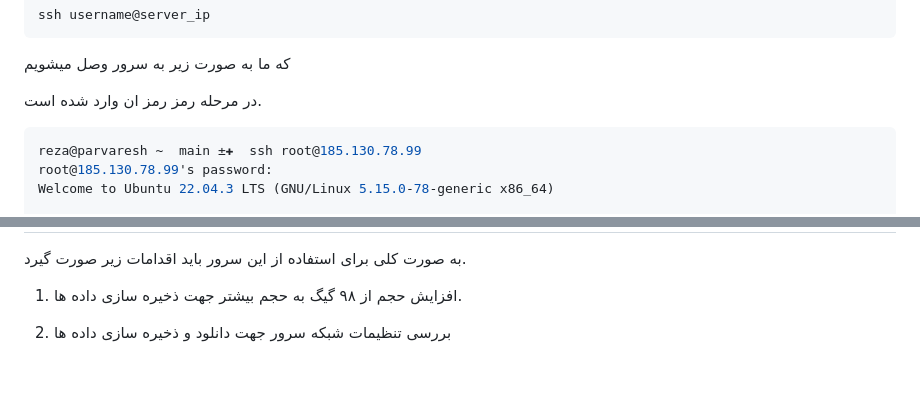
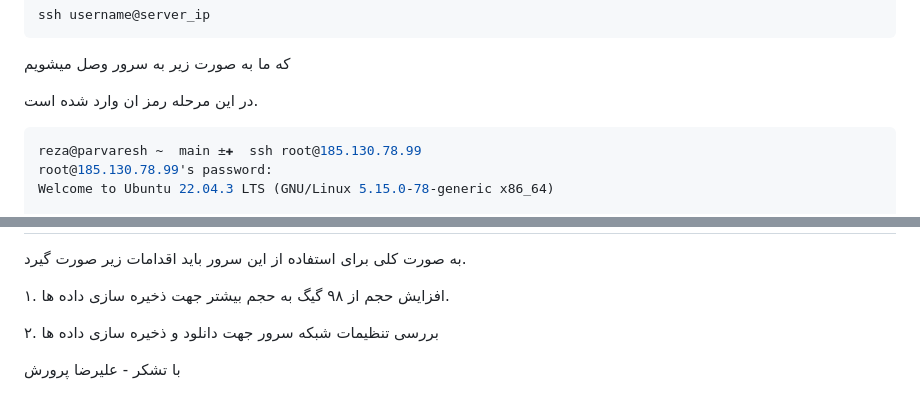
Before and after one commit to itrcAI/parvaresh, a Markdown page: server_roport/report.md, 2 parts joined by grey strips. GitHub-like rendering; blank space fills up the shorter version.

````diff
--- a/server_roport/report.md
+++ b/server_roport/report.md
@@ -39,9 +36,9 @@ ssh username@server_ip
 که ما به صورت زیر به سرور وصل میشویم
 
-در مرحله رمز رمز ان وارد شده است.
-</p>
+در این مرحله  رمز ان وارد شده است.
 
-<p>
+
+
 
 ```bash
 reza@parvaresh ~  main ±✚  ssh root@185.130.78.99
@@ -256,9 +224,11 @@ wget https://example.com
 
 به صورت کلی برای استفاده از این سرور باید اقدامات زیر صورت گیرد.
 
-1. افزایش حجم از ۹۸ گیگ به حجم بیشتر جهت ذخیره سازی داده ها.
+۱. افزایش حجم از ۹۸ گیگ به حجم بیشتر جهت ذخیره سازی داده ها.
 
 
-2. بررسی تنظیمات شبکه سرور جهت دانلود و ذخیره سازی داده ها
+۲. بررسی تنظیمات شبکه سرور جهت دانلود و ذخیره سازی داده ها
 
-</p>
+
+
+با تشکر - علیرضا پرورش
````
Also changed, not shown: other parts of server_roport/report.md (+29 -61 lines).
